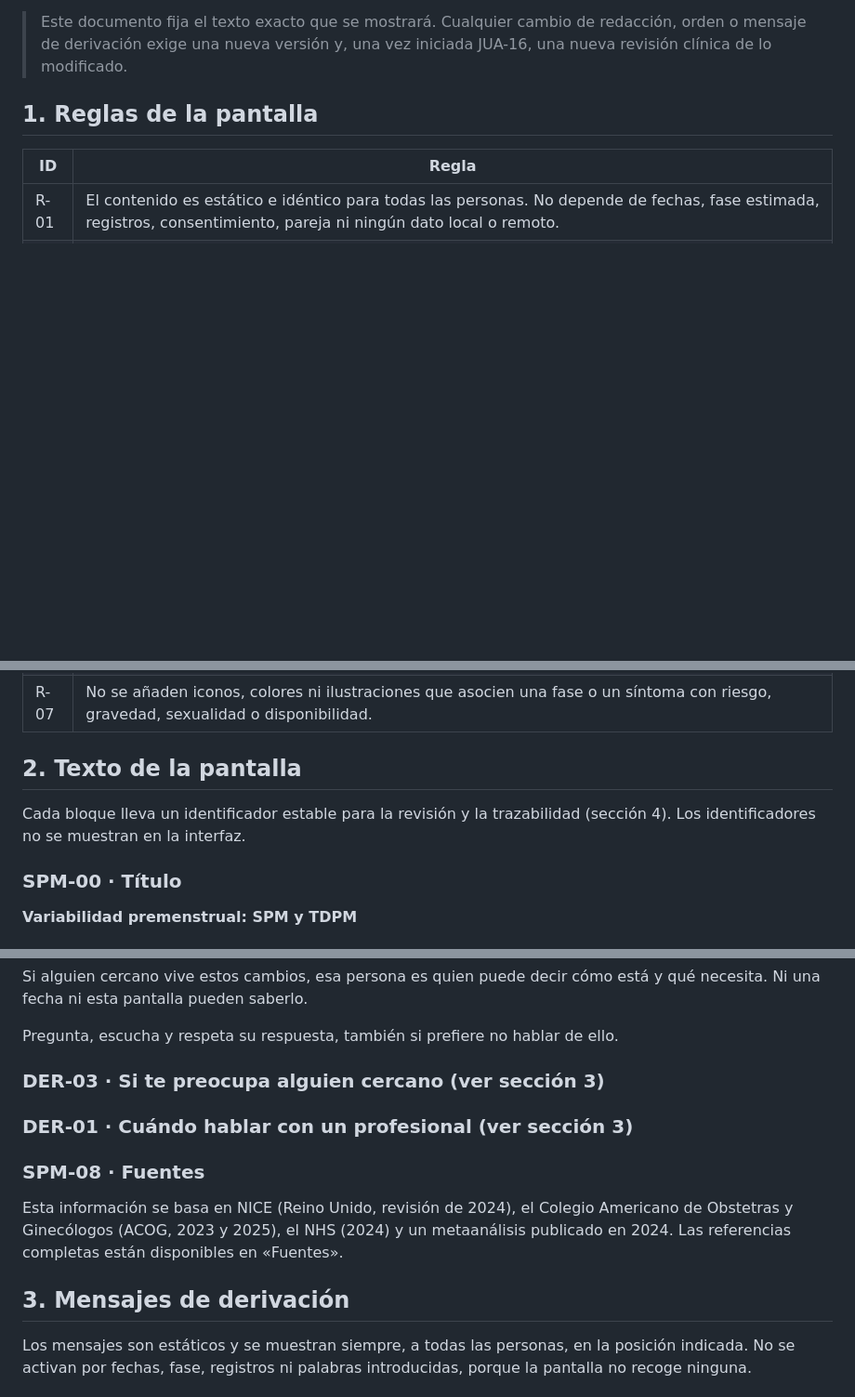
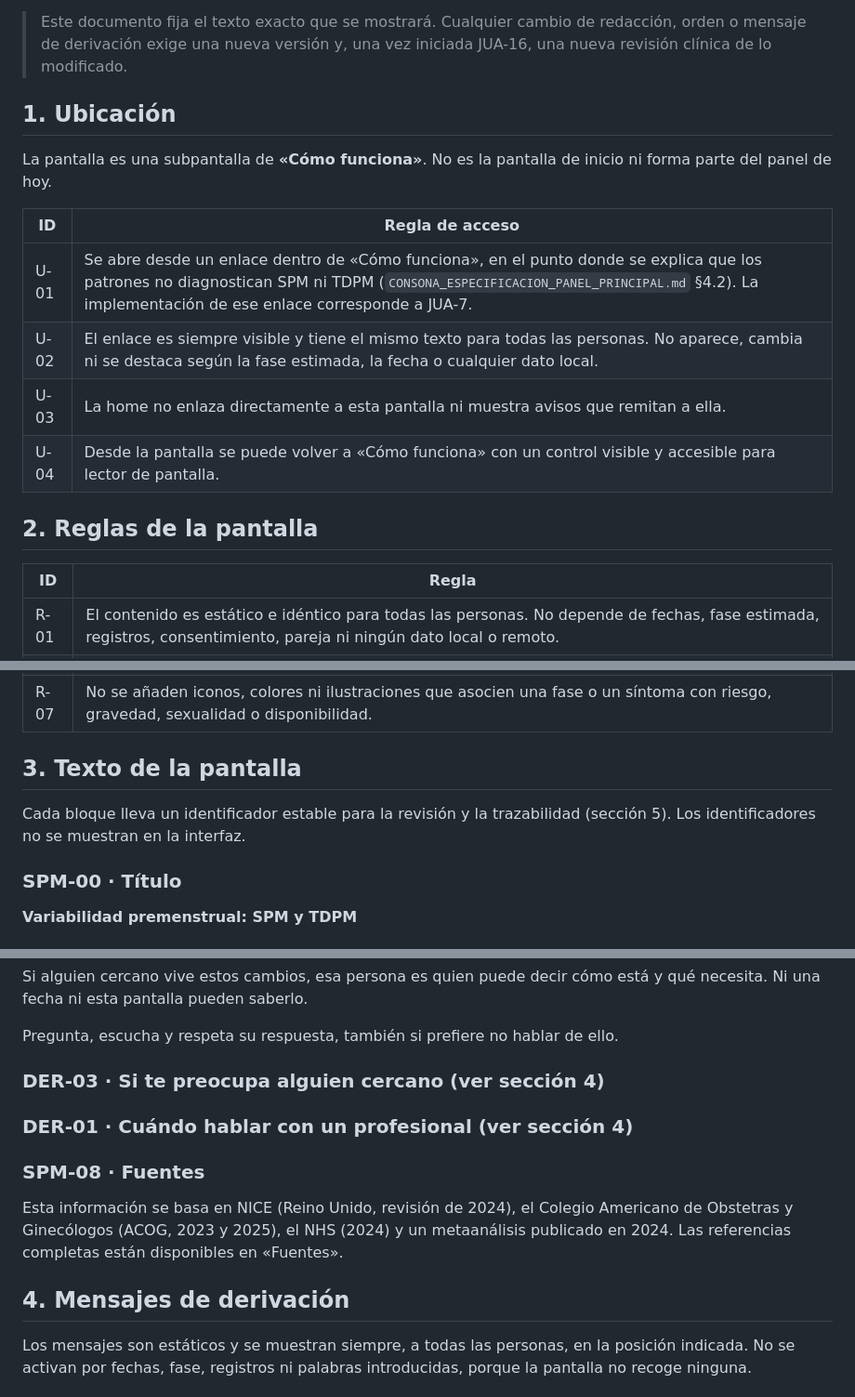
Before and after one commit to juanvidavida/Consona-APP, a Markdown page: docs/education/spm-tdpm-v0.1.0.md, 3 parts joined by grey strips. Shown at 93% size. Drawn GitHub-style; blank space fills up the shorter version.

Commit message:
JUA-19: fijar la pantalla SPM/TDPM como subpantalla de «Cómo funciona»
Co-Authored-By: Claude Opus 5.5 <noreply@anthropic.com>

```diff
--- a/docs/education/spm-tdpm-v0.1.0.md
+++ b/docs/education/spm-tdpm-v0.1.0.md
@@ -7,7 +7,18 @@
 
 > Este documento fija el texto exacto que se mostrará. Cualquier cambio de redacción, orden o mensaje de derivación exige una nueva versión y, una vez iniciada JUA-16, una nueva revisión clínica de lo modificado.
 
-## 1. Reglas de la pantalla
+## 1. Ubicación
+
+La pantalla es una subpantalla de **«Cómo funciona»**. No es la pantalla de inicio ni forma parte del panel de hoy.
+
+| ID | Regla de acceso |
+|---|---|
+| U-01 | Se abre desde un enlace dentro de «Cómo funciona», en el punto donde se explica que los patrones no diagnostican SPM ni TDPM (`CONSONA_ESPECIFICACION_PANEL_PRINCIPAL.md` §4.2). La implementación de ese enlace corresponde a JUA-7. |
+| U-02 | El enlace es siempre visible y tiene el mismo texto para todas las personas. No aparece, cambia ni se destaca según la fase estimada, la fecha o cualquier dato local. |
+| U-03 | La home no enlaza directamente a esta pantalla ni muestra avisos que remitan a ella. |
+| U-04 | Desde la pantalla se puede volver a «Cómo funciona» con un control visible y accesible para lector de pantalla. |
+
+## 2. Reglas de la pantalla
 
 | ID | Regla |
 |---|---|
@@ -19,9 +30,9 @@
 | R-06 | La pantalla no muestra estados personales («sin patrón», «patrón posible» u otros). Ver la decisión abierta D-01. |
 | R-07 | No se añaden iconos, colores ni ilustraciones que asocien una fase o un síntoma con riesgo, gravedad, sexualidad o disponibilidad. |
 
-## 2. Texto de la pantalla
+## 3. Texto de la pantalla
 
-Cada bloque lleva un identificador estable para la revisión y la trazabilidad (sección 4). Los identificadores no se muestran en la interfaz.
+Cada bloque lleva un identificador estable para la revisión y la trazabilidad (sección 5). Los identificadores no se muestran en la interfaz.
 
 ### SPM-00 · Título
 
@@ -74,15 +85,15 @@ Si alguien cercano vive estos cambios, esa persona es quien puede decir cómo es
 
 Pregunta, escucha y respeta su respuesta, también si prefiere no hablar de ello.
 
-### DER-03 · Si te preocupa alguien cercano (ver sección 3)
+### DER-03 · Si te preocupa alguien cercano (ver sección 4)
 
-### DER-01 · Cuándo hablar con un profesional (ver sección 3)
+### DER-01 · Cuándo hablar con un profesional (ver sección 4)
 
 ### SPM-08 · Fuentes
 
 Esta información se basa en NICE (Reino Unido, revisión de 2024), el Colegio Americano de Obstetras y Ginecólogos (ACOG, 2023 y 2025), el NHS (2024) y un metaanálisis publicado en 2024. Las referencias completas están disponibles en «Fuentes».
 
-## 3. Mensajes de derivación
+## 4. Mensajes de derivación
 
 Los mensajes son estáticos y se muestran siempre, a todas las personas, en la posición indicada. No se activan por fechas, fase, registros ni palabras introducidas, porque la pantalla no recoge ninguna.
 
```
Also changed, not shown: other parts of docs/education/spm-tdpm-v0.1.0.md (+6 -5 lines).
